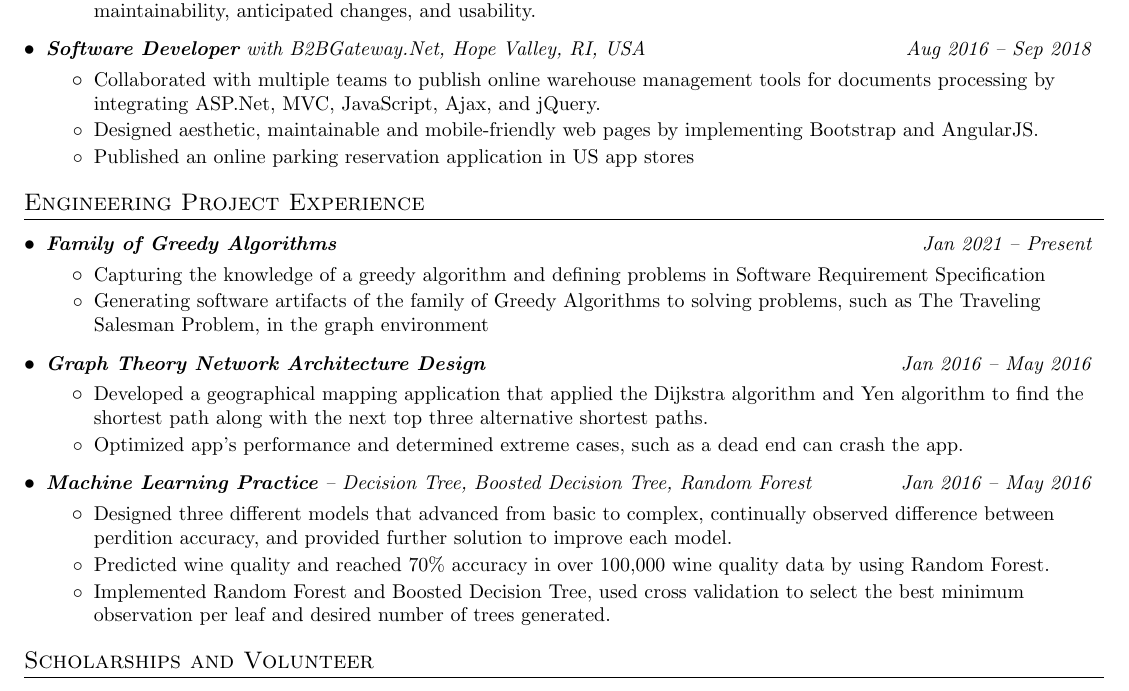
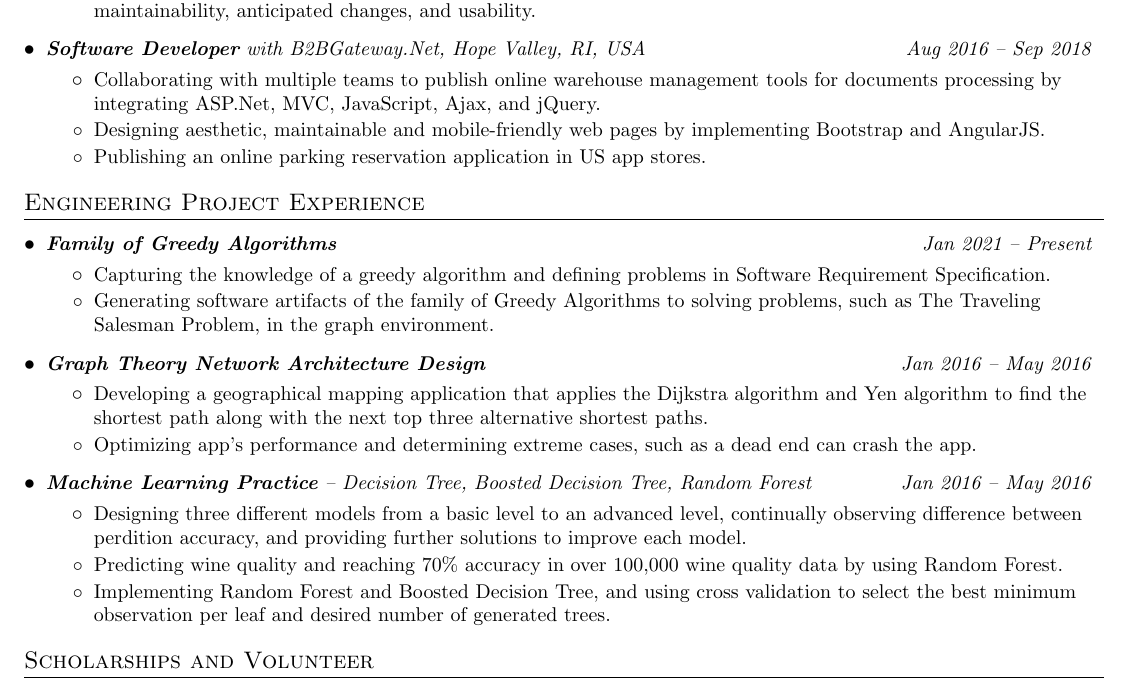
Before and after one commit to cd155/McMaster_WorkStation, a LaTeX CV (resume/Resume.tex): part of the page, cut so that both start at the same text. Compiled offline with pdfLaTeX.

Commit message:
refine grammar

```diff
--- a/resume/Resume.tex
+++ b/resume/Resume.tex
@@ -151,10 +151,10 @@ mobile development, and object-oriented programming.
 \resumeSubSubheading
 {\textbf{Software Developer} with B2BGateway.Net, Hope Valley, RI, USA}{Aug 2016 – Sep 2018}
 \resumeItemListStart
-  \resumeItem{Collaborated with multiple teams to publish online warehouse management tools for documents processing
+  \resumeItem{Collaborating with multiple teams to publish online warehouse management tools for documents processing
   by integrating ASP.Net, MVC, JavaScript, Ajax, and jQuery.}
-  \resumeItem{Designed aesthetic, maintainable and mobile-friendly web pages by implementing Bootstrap and AngularJS.}
-  \resumeItem{Published an online parking reservation application in US app stores}
+  \resumeItem{Designing aesthetic, maintainable and mobile-friendly web pages by implementing Bootstrap and AngularJS.}
+  \resumeItem{Publishing an online parking reservation application in US app stores.}
 \resumeItemListEnd
 \resumeSubHeadingListEnd
 
@@ -168,26 +168,26 @@ mobile development, and object-oriented programming.
 \resumeSubSubheading
 {\textbf{Family of Greedy Algorithms}}{Jan 2021 – Present}
 \resumeItemListStart
-  \resumeItem{Capturing the knowledge of a greedy algorithm and defining problems in Software Requirement Specification}
+  \resumeItem{Capturing the knowledge of a greedy algorithm and defining problems in Software Requirement Specification.}
   \resumeItem{Generating software artifacts of the family of Greedy Algorithms to solving problems, such as
-  The Traveling Salesman Problem, in the graph environment}
+  The Traveling Salesman Problem, in the graph environment.}
 \resumeItemListEnd
 \resumeSubSubheading
 {\textbf{Graph Theory Network Architecture Design}}{Jan 2016 – May 2016}
 \resumeItemListStart
-  \resumeItem{Developed a geographical mapping application that applied the Dijkstra algorithm and Yen algorithm
+  \resumeItem{Developing a geographical mapping application that applies the Dijkstra algorithm and Yen algorithm
   to find the shortest path along with the next top three alternative shortest paths.}
-  \resumeItem{Optimized app’s performance and determined extreme cases, such as a dead end can crash the app.}
+  \resumeItem{Optimizing app’s performance and determining extreme cases, such as a dead end can crash the app.}
 \resumeItemListEnd
 \resumeSubSubheading
 {\textbf{Machine Learning Practice} – Decision Tree, Boosted Decision Tree, Random Forest}{Jan 2016 – May 2016}
 \resumeItemListStart
-  \resumeItem{Designed three different models that advanced from basic to complex, continually observed
-  difference between perdition accuracy, and provided further solution to improve each model.}
-  \resumeItem{Predicted wine quality and reached 70\% accuracy in over 100,000 wine quality data
+  \resumeItem{Designing three different models from a basic level to an advanced level, continually observing
+  difference between perdition accuracy, and providing further solutions to improve each model.}
+  \resumeItem{Predicting wine quality and reaching 70\% accuracy in over 100,000 wine quality data
   by using Random Forest.}
-  \resumeItem{Implemented Random Forest and Boosted Decision Tree, used cross validation to select
-  the best minimum observation per leaf and desired number of trees generated.}
+  \resumeItem{Implementing Random Forest and Boosted Decision Tree, and using cross validation to select
+  the best minimum observation per leaf and desired number of generated trees.}
 \resumeItemListEnd
 
 \resumeSubHeadingListEnd
```
